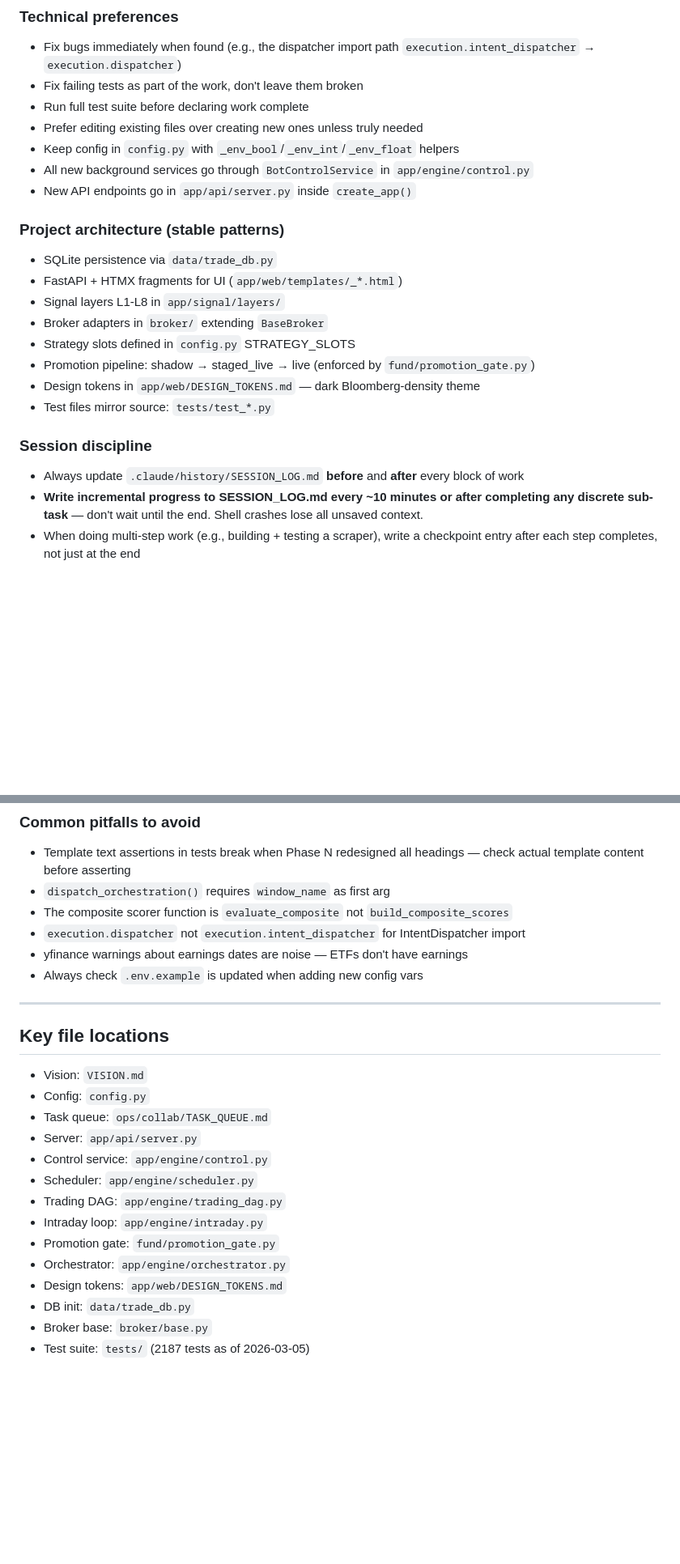
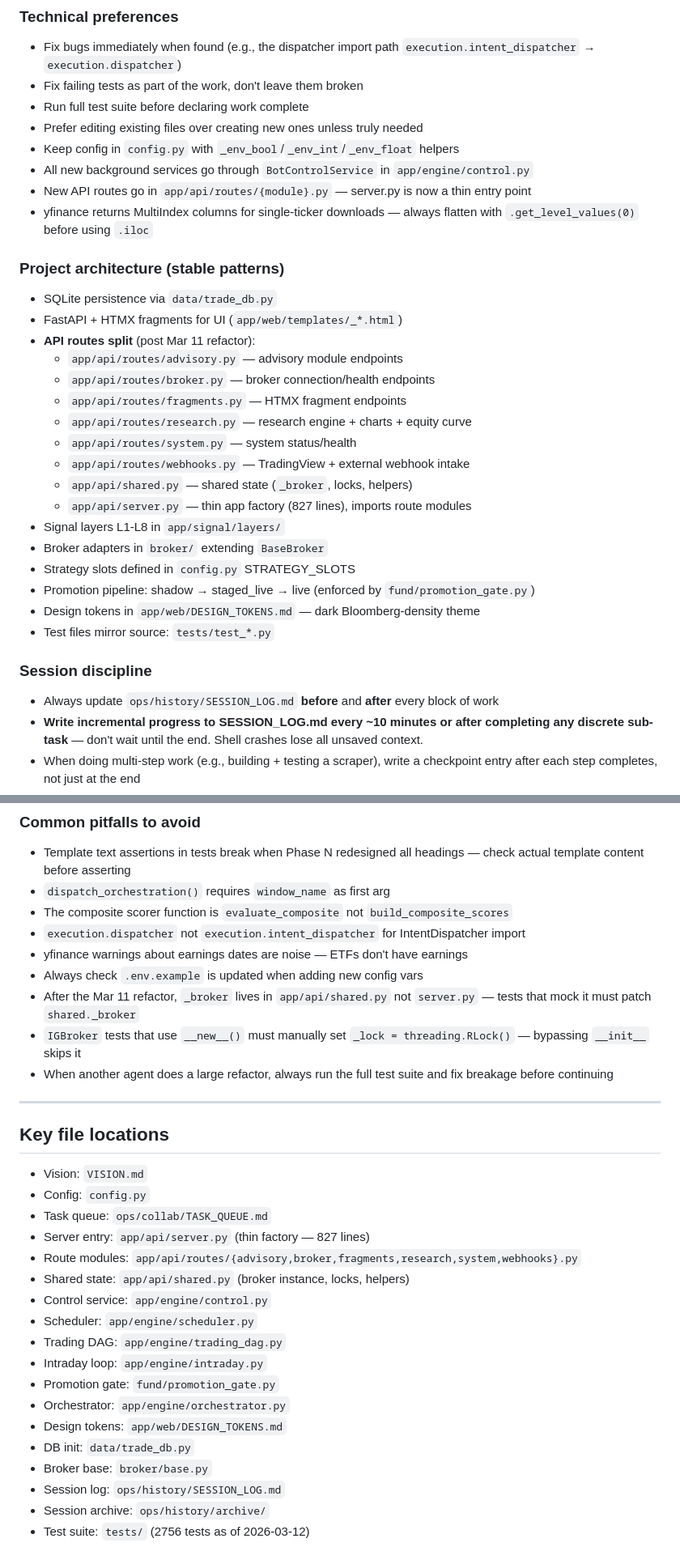
Before and after one commit to patterss1-ops/BoxRoomCapital, a Markdown page: CLAUDE.md, 2 parts joined by grey strips. Shown at 81% size. Drawn GitHub-style; blank space fills up the shorter version.

```diff
--- a/CLAUDE.md
+++ b/CLAUDE.md
@@ -49,11 +82,21 @@ After each session, reflect on what went well and what could be improved. Update
 - Prefer editing existing files over creating new ones unless truly needed
 - Keep config in `config.py` with `_env_bool`/`_env_int`/`_env_float` helpers
 - All new background services go through `BotControlService` in `app/engine/control.py`
-- New API endpoints go in `app/api/server.py` inside `create_app()`
+- New API routes go in `app/api/routes/{module}.py` — server.py is now a thin entry point
+- yfinance returns MultiIndex columns for single-ticker downloads — always flatten with `.get_level_values(0)` before using `.iloc`
 
 ### Project architecture (stable patterns)
 - SQLite persistence via `data/trade_db.py`
 - FastAPI + HTMX fragments for UI (`app/web/templates/_*.html`)
+- **API routes split** (post Mar 11 refactor):
+  - `app/api/routes/advisory.py` — advisory module endpoints
+  - `app/api/routes/broker.py` — broker connection/health endpoints
+  - `app/api/routes/fragments.py` — HTMX fragment endpoints
+  - `app/api/routes/research.py` — research engine + charts + equity curve
+  - `app/api/routes/system.py` — system status/health
+  - `app/api/routes/webhooks.py` — TradingView + external webhook intake
+  - `app/api/shared.py` — shared state (`_broker`, locks, helpers)
+  - `app/api/server.py` — thin app factory (827 lines), imports route modules
 - Signal layers L1-L8 in `app/signal/layers/`
 - Broker adapters in `broker/` extending `BaseBroker`
 - Strategy slots defined in `config.py` STRATEGY_SLOTS
@@ -62,7 +105,7 @@ After each session, reflect on what went well and what could be improved. Update
 - Test files mirror source: `tests/test_*.py`
 
 ### Session discipline
-- Always update `.claude/history/SESSION_LOG.md` **before** and **after** every block of work
+- Always update `ops/history/SESSION_LOG.md` **before** and **after** every block of work
 - **Write incremental progress to SESSION_LOG.md every ~10 minutes or after completing any discrete sub-task** — don't wait until the end. Shell crashes lose all unsaved context.
 - When doing multi-step work (e.g., building + testing a scraper), write a checkpoint entry after each step completes, not just at the end
 - SA_RAPIDAPI_KEY dropped — user considers the API dodgy; will use webscraping instead
@@ -91,6 +134,9 @@ After each session, reflect on what went well and what could be improved. Update
 - `execution.dispatcher` not `execution.intent_dispatcher` for IntentDispatcher import
 - yfinance warnings about earnings dates are noise — ETFs don't have earnings
 - Always check `.env.example` is updated when adding new config vars
+- After the Mar 11 refactor, `_broker` lives in `app/api/shared.py` not `server.py` — tests that mock it must patch `shared._broker`
+- `IGBroker` tests that use `__new__()` must manually set `_lock = threading.RLock()` — bypassing `__init__` skips it
+- When another agent does a large refactor, always run the full test suite and fix breakage before continuing
 
 ---
 
@@ -98,7 +144,9 @@ After each session, reflect on what went well and what could be improved. Update
 - Vision: `VISION.md`
 - Config: `config.py`
 - Task queue: `ops/collab/TASK_QUEUE.md`
-- Server: `app/api/server.py`
+- Server entry: `app/api/server.py` (thin factory — 827 lines)
+- Route modules: `app/api/routes/{advisory,broker,fragments,research,system,webhooks}.py`
+- Shared state: `app/api/shared.py` (broker instance, locks, helpers)
 - Control service: `app/engine/control.py`
 - Scheduler: `app/engine/scheduler.py`
 - Trading DAG: `app/engine/trading_dag.py`
@@ -108,4 +156,6 @@ After each session, reflect on what went well and what could be improved. Update
 - Design tokens: `app/web/DESIGN_TOKENS.md`
 - DB init: `data/trade_db.py`
 - Broker base: `broker/base.py`
-- Test suite: `tests/` (2187 tests as of 2026-03-05)
+- Session log: `ops/history/SESSION_LOG.md`
+- Session archive: `ops/history/archive/`
+- Test suite: `tests/` (2756 tests as of 2026-03-12)
```
Also changed, not shown: other parts of CLAUDE.md (+42 -9 lines), ops/history/SESSION_LOG.md (added, +357 -0 lines), 1 other file.
